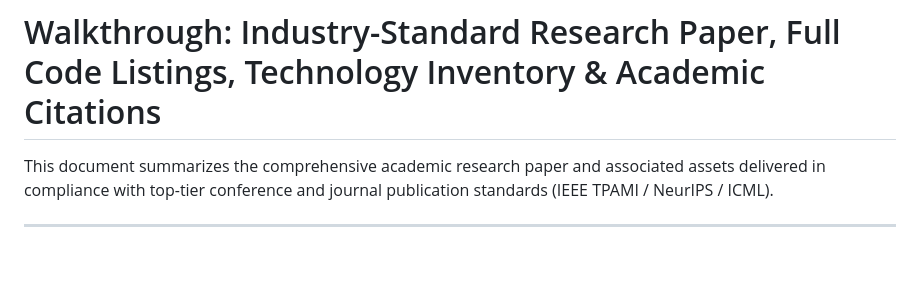
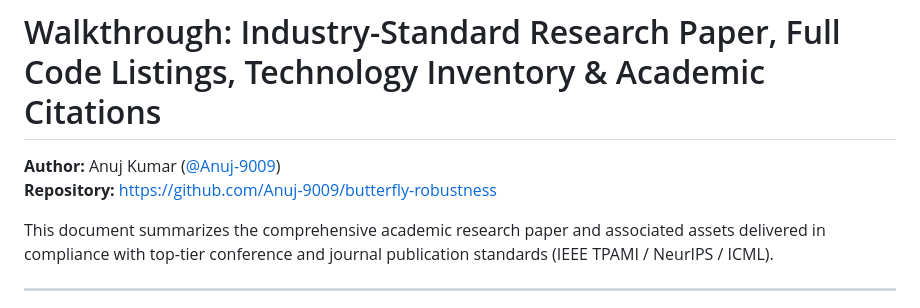
Before and after one commit to Anuj-9009/butterfly-robustness, a Markdown page: docs/walkthrough.md, the part around the change. GitHub-like rendering; blank space fills up the shorter version.

Commit message:
Update author in docs/walkthrough.md

```diff
--- a/docs/walkthrough.md
+++ b/docs/walkthrough.md
@@ -1,4 +1,7 @@
 # Walkthrough: Industry-Standard Research Paper, Full Code Listings, Technology Inventory & Academic Citations
+
+**Author:** Anuj Kumar ([@Anuj-9009](https://github.com/Anuj-9009))
+**Repository:** [https://github.com/Anuj-9009/butterfly-robustness](https://github.com/Anuj-9009/butterfly-robustness)
 
 This document summarizes the comprehensive academic research paper and associated assets delivered in compliance with top-tier conference and journal publication standards (IEEE TPAMI / NeurIPS / ICML).
 
```
